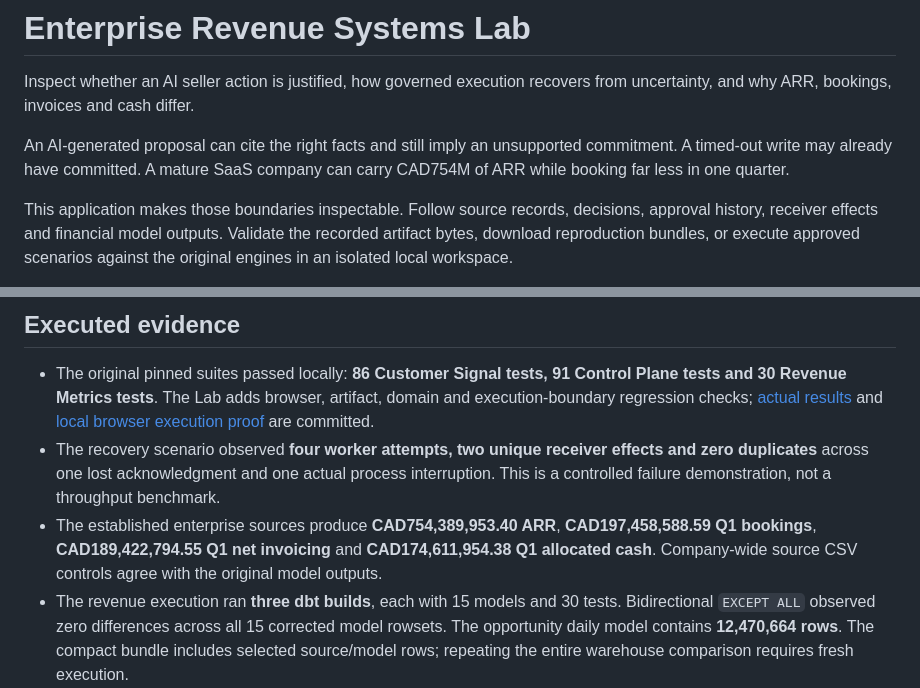
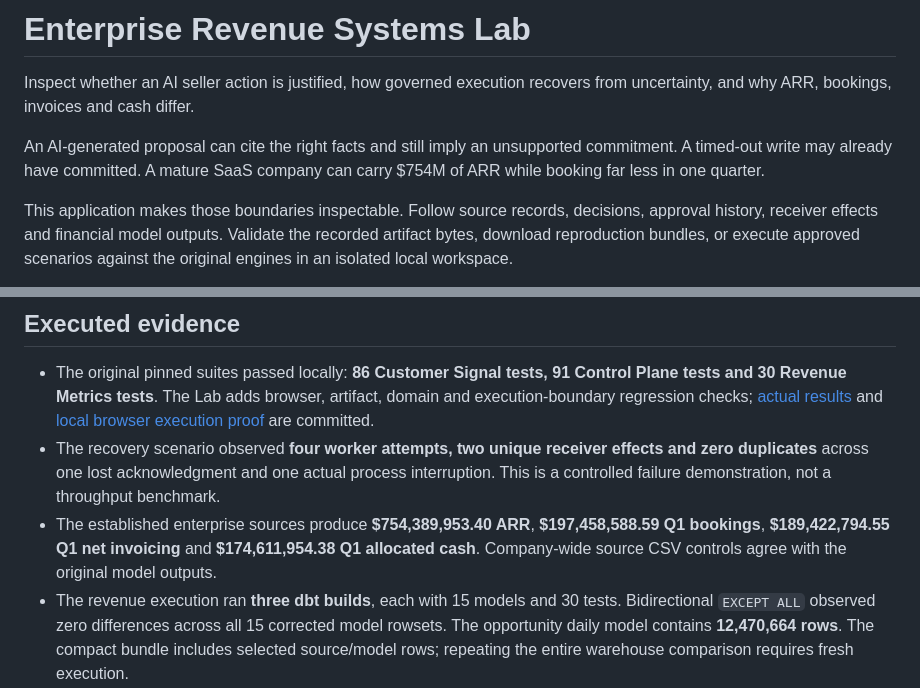
Before and after one commit to rlbsem/enterprise-revenue-systems-lab, a Markdown page: README.md, 2 parts joined by grey strips. Rendered like a GitHub page.

Commit message:
Use neutral dollar notation consistent with Revenue Metrics project

```diff
--- a/README.md
+++ b/README.md
@@ -2,7 +2,7 @@
 
 Inspect whether an AI seller action is justified, how governed execution recovers from uncertainty, and why ARR, bookings, invoices and cash differ.
 
-An AI-generated proposal can cite the right facts and still imply an unsupported commitment. A timed-out write may already have committed. A mature SaaS company can carry CAD754M of ARR while booking far less in one quarter.
+An AI-generated proposal can cite the right facts and still imply an unsupported commitment. A timed-out write may already have committed. A mature SaaS company can carry $754M of ARR while booking far less in one quarter.
 
 This application makes those boundaries inspectable. Follow source records, decisions, approval history, receiver effects and financial model outputs. Validate the recorded artifact bytes, download reproduction bundles, or execute approved scenarios against the original engines in an isolated local workspace.
 
@@ -59,7 +59,7 @@ The opt-in local interface, `revenue-lab serve --execute`, invokes only approved
 
 - The original pinned suites passed locally: **86 Customer Signal tests, 91 Control Plane tests and 30 Revenue Metrics tests**. The Lab adds browser, artifact, domain and execution-boundary regression checks; [actual results](docs/evidence/tests.xml) and [local browser execution proof](docs/evidence/local-ui.json) are committed.
 - The recovery scenario observed **four worker attempts, two unique receiver effects and zero duplicates** across one lost acknowledgment and one actual process interruption. This is a controlled failure demonstration, not a throughput benchmark.
-- The established enterprise sources produce **CAD754,389,953.40 ARR**, **CAD197,458,588.59 Q1 bookings**, **CAD189,422,794.55 Q1 net invoicing** and **CAD174,611,954.38 Q1 allocated cash**. Company-wide source CSV controls agree with the original model outputs.
+- The established enterprise sources produce **$754,389,953.40 ARR**, **$197,458,588.59 Q1 bookings**, **$189,422,794.55 Q1 net invoicing** and **$174,611,954.38 Q1 allocated cash**. Company-wide source CSV controls agree with the original model outputs.
 - The revenue execution ran **three dbt builds**, each with 15 models and 30 tests. Bidirectional `EXCEPT ALL` observed zero differences across all 15 corrected model rowsets. The opportunity daily model contains **12,470,664 rows**. The compact bundle includes selected source/model rows; repeating the entire warehouse comparison requires fresh execution.
 - One additional **actual local Qwen3-14B inference** was executed, with original-engine approval/delivery and observed synthetic receiver effects. Its automatic scenario approval is not independent human review. The original 120-case comparison is separate and its unsupported-language review finding remains preserved.
 
```
